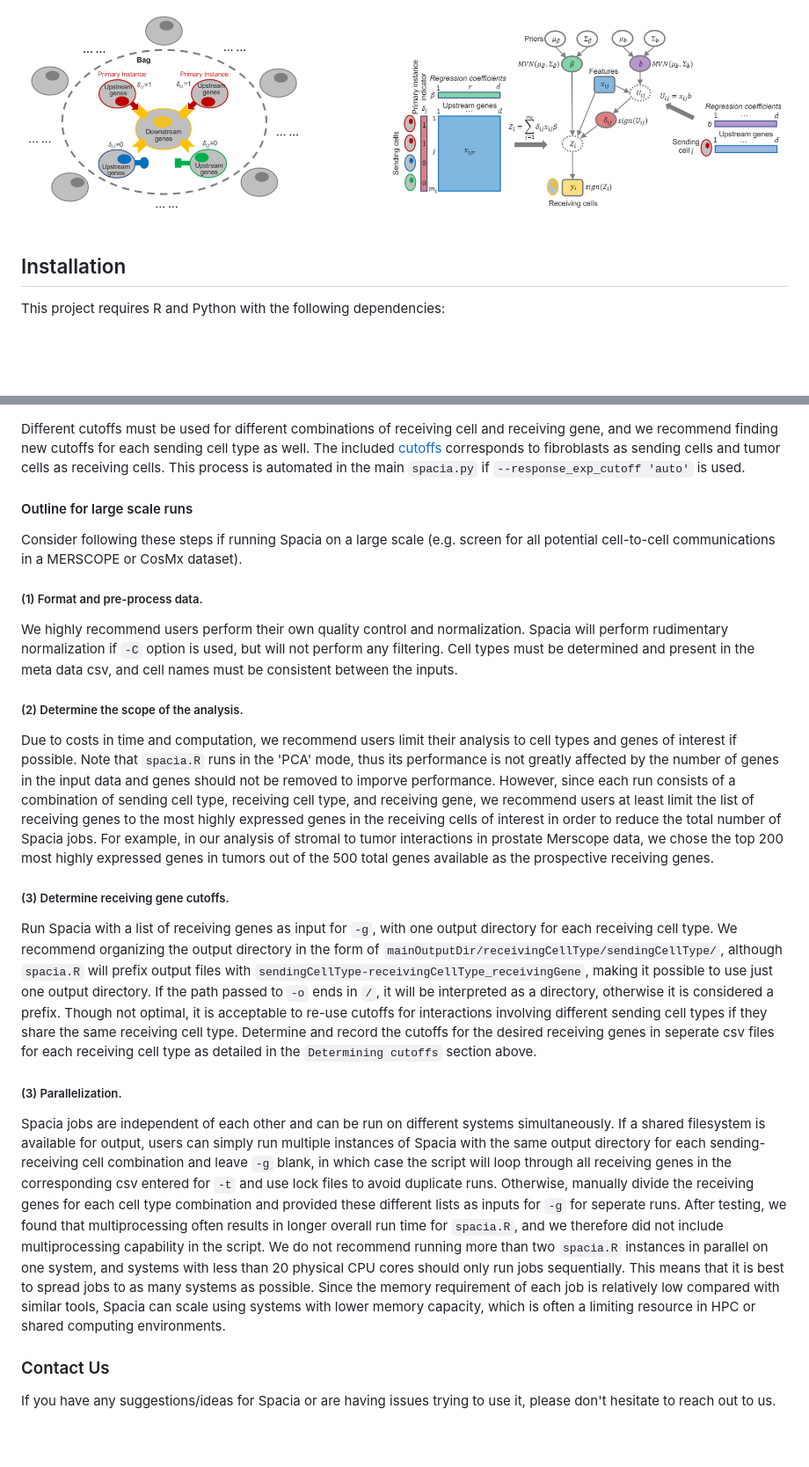
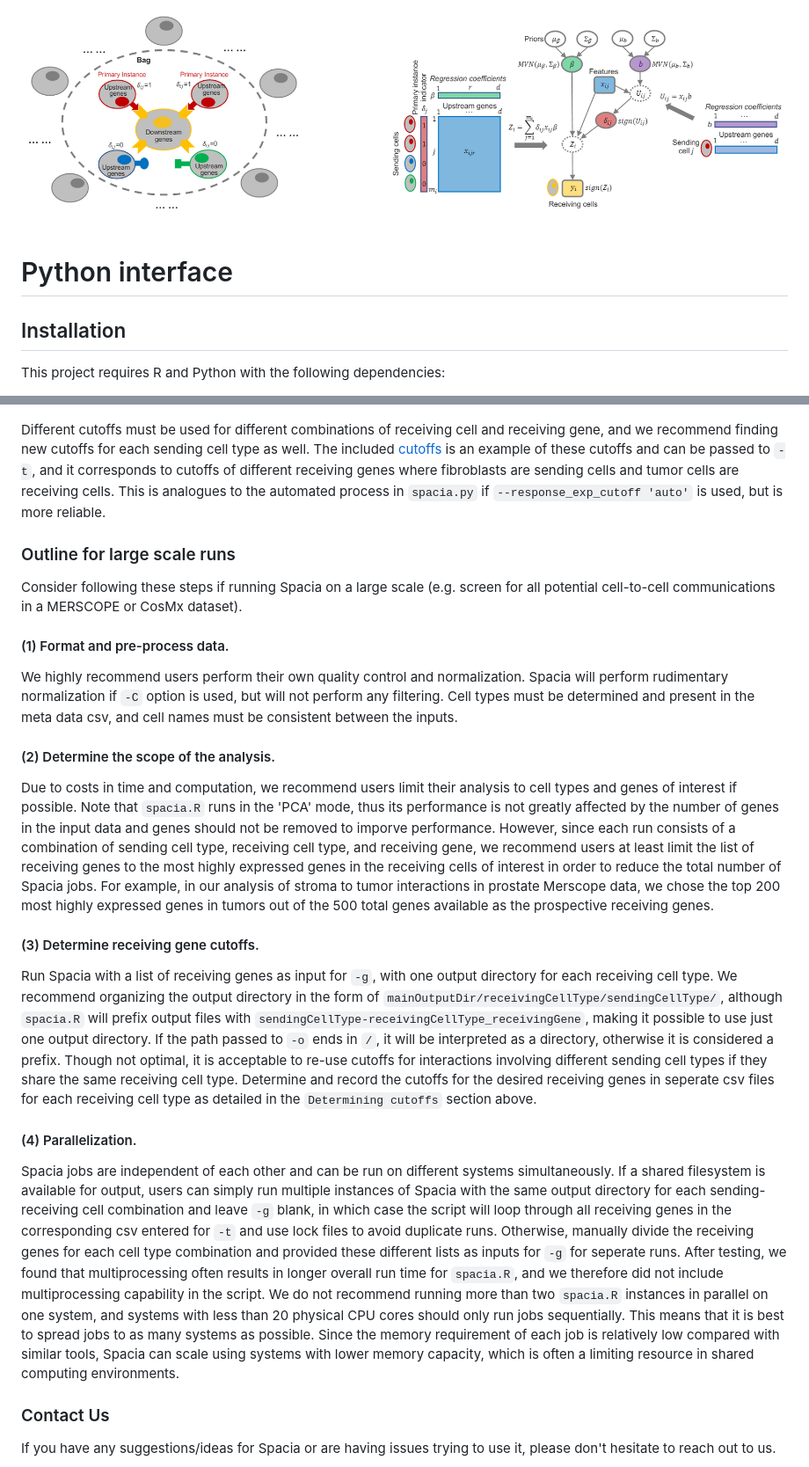
Before and after one commit to yunguan-wang/Spacia, a Markdown page: README.md, 2 parts joined by grey strips. Shown: that part at 88% size. Drawn GitHub-style; blank space fills up the shorter version.

```diff
--- a/README.md
+++ b/README.md
@@ -5,6 +5,10 @@ Multicellular organisms heavily rely on cell-cell interactions to effectively co
 
 ## Graphical abstract
 <img src="https://github.com/yunguan-wang/Spacia/blob/main/img/fig2b.png" height="300" width="1000">
+
+
+# Python interface
+
 
 ## Installation
 This project requires R and Python with the following dependencies:
@@ -170,25 +197,25 @@ The R script requires the receiving gene cutoffs as inputs since the same proces
 <img src="img/cutoffs.png" height="431">
 
-Different cutoffs must be used for different combinations of receiving cell and receiving gene, and we recommend finding new cutoffs for each sending cell type as well. The included [cutoffs](test/input/rscript_test_data/gene_cutoffs.csv) corresponds to fibroblasts as sending cells and tumor cells as receiving cells. This process is automated in the main `spacia.py` if `--response_exp_cutoff 'auto'` is used.
+Different cutoffs must be used for different combinations of receiving cell and receiving gene, and we recommend finding new cutoffs for each sending cell type as well. The included [cutoffs](test/input/rscript_test_data/gene_cutoffs.csv) is an example of these cutoffs and can be passed to `-t`, and it corresponds to cutoffs of different receiving genes where fibroblasts are sending cells and tumor cells are receiving cells. This is analogues to the automated process in `spacia.py` if `--response_exp_cutoff 'auto'` is used, but is more reliable.
 
-#### Outline for large scale runs
+### Outline for large scale runs
 Consider following these steps if running Spacia on a large scale (e.g. screen for all potential cell-to-cell communications in a MERSCOPE or CosMx dataset).
 
-##### (1) Format and pre-process data.
+#### (1) Format and pre-process data.
 
 We highly recommend users perform their own quality control and normalization. Spacia will perform rudimentary normalization if `-C` option is used, but will not perform any filtering. Cell types must be determined and present in the meta data csv, and cell names must be consistent between the inputs.
 
-##### (2) Determine the scope of the analysis.
+#### (2) Determine the scope of the analysis.
 
-Due to costs in time and computation, we recommend users limit their analysis to cell types and genes of interest if possible. Note that `spacia.R` runs in the 'PCA' mode, thus its performance is not greatly affected by the number of genes in the input data and genes should not be removed to imporve performance. However, since each run consists of a combination of sending cell type, receiving cell type, and receiving gene, we recommend users at least limit the list of receiving genes to the most highly expressed genes in the receiving cells of interest in order to reduce the total number of Spacia jobs. For example, in our analysis of stromal to tumor interactions in prostate Merscope data, we chose the top 200 most highly expressed genes in tumors out of the 500 total genes available as the prospective receiving genes.
+Due to costs in time and computation, we recommend users limit their analysis to cell types and genes of interest if possible. Note that `spacia.R` runs in the 'PCA' mode, thus its performance is not greatly affected by the number of genes in the input data and genes should not be removed to imporve performance. However, since each run consists of a combination of sending cell type, receiving cell type, and receiving gene, we recommend users at least limit the list of receiving genes to the most highly expressed genes in the receiving cells of interest in order to reduce the total number of Spacia jobs. For example, in our analysis of stroma to tumor interactions in prostate Merscope data, we chose the top 200 most highly expressed genes in tumors out of the 500 total genes available as the prospective receiving genes.
 
-##### (3) Determine receiving gene cutoffs.
+#### (3) Determine receiving gene cutoffs.
 
 Run Spacia with a list of receiving genes as input for `-g`, with one output directory for each receiving cell type. We recommend organizing the output directory in the form of `mainOutputDir/receivingCellType/sendingCellType/`, although `spacia.R` will prefix output files with `sendingCellType-receivingCellType_receivingGene`, making it possible to use just one output directory. If the path passed to `-o` ends in `/`, it will be interpreted as a directory, otherwise it is considered a prefix. Though not optimal, it is acceptable to re-use cutoffs for interactions involving different sending cell types if they share the same receiving cell type. Determine and record the cutoffs for the desired receiving genes in seperate csv files for each receiving cell type as detailed in the `Determining cutoffs` section above.
 
-##### (3) Parallelization.
+#### (4) Parallelization.
 
-Spacia jobs are independent of each other and can be run on different systems simultaneously. If a shared filesystem is available for output, users can simply run multiple instances of Spacia with the same output directory for each sending-receiving cell combination and leave `-g` blank, in which case the script will loop through all receiving genes in the corresponding csv entered for `-t` and use lock files to avoid duplicate runs. Otherwise, manually divide the receiving genes for each cell type combination and provided these different lists as inputs for `-g` for seperate runs. After testing, we found that multiprocessing often results in longer overall run time for `spacia.R`, and we therefore did not include multiprocessing capability in the script. We do not recommend running more than two `spacia.R` instances in parallel on one system, and systems with less than 20 physical CPU cores should only run jobs sequentially. This means that it is best to spread jobs to as many systems as possible. Since the memory requirement of each job is relatively low compared with similar tools, Spacia can scale using systems with lower memory capacity, which is often a limiting resource in HPC or shared computing environments.
+Spacia jobs are independent of each other and can be run on different systems simultaneously. If a shared filesystem is available for output, users can simply run multiple instances of Spacia with the same output directory for each sending-receiving cell combination and leave `-g` blank, in which case the script will loop through all receiving genes in the corresponding csv entered for `-t` and use lock files to avoid duplicate runs. Otherwise, manually divide the receiving genes for each cell type combination and provided these different lists as inputs for `-g` for seperate runs. After testing, we found that multiprocessing often results in longer overall run time for `spacia.R`, and we therefore did not include multiprocessing capability in the script. We do not recommend running more than two `spacia.R` instances in parallel on one system, and systems with less than 20 physical CPU cores should only run jobs sequentially. This means that it is best to spread jobs to as many systems as possible. Since the memory requirement of each job is relatively low compared with similar tools, Spacia can scale using systems with lower memory capacity, which is often a limiting resource in shared computing environments.
 
 ### Contact Us
 If you have any suggestions/ideas for Spacia or are having issues trying to use it, please don't hesitate to reach out to us.
```
Also changed, not shown: other parts of README.md (+28 -5 lines).
